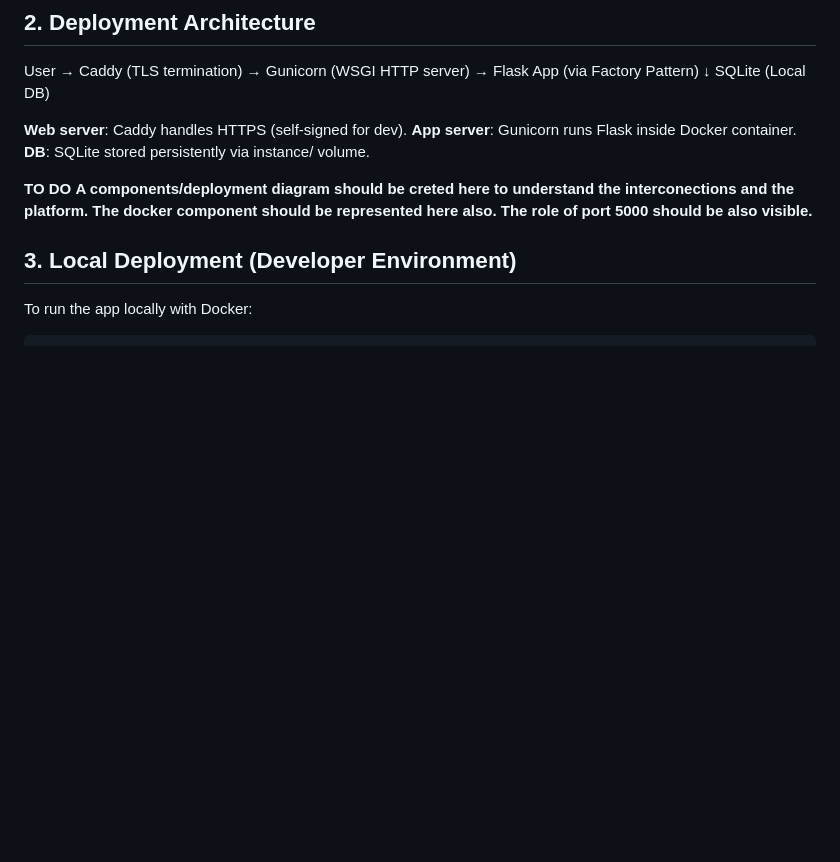
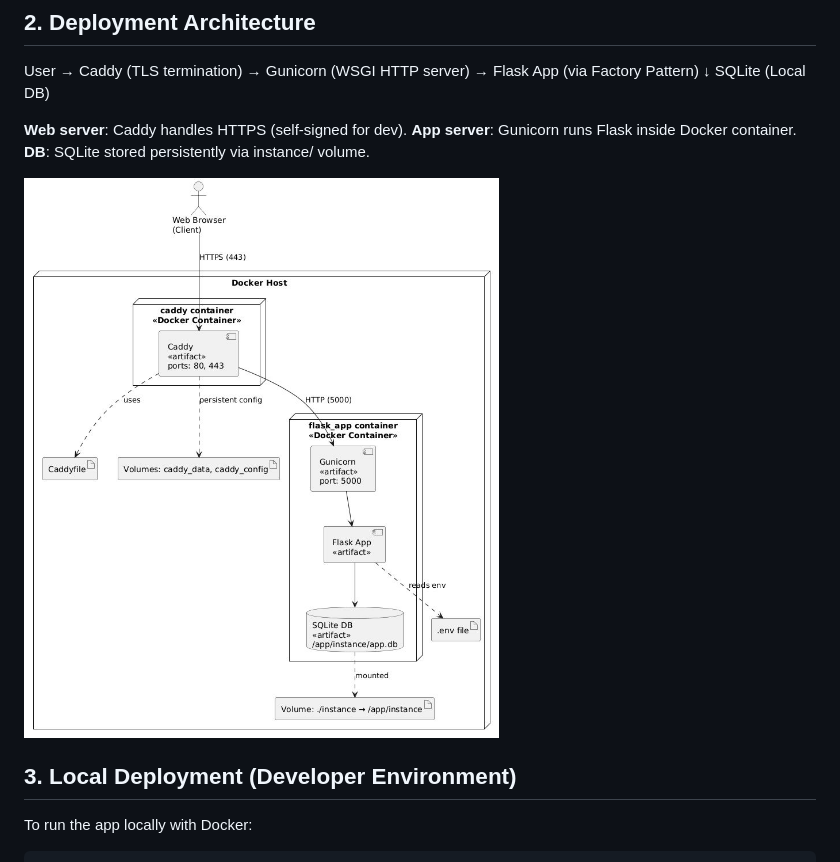
Before and after one commit to gapacurar/AIFacade, a Markdown page: docs/deployment_and_ci_cd_document.md, the part around the change. GitHub-like rendering; pictures changed too: docs/deployment_diagram.jpg (added); blank space fills up the shorter version.

Commit message:
added deployment diagram

```diff
--- a/docs/deployment_and_ci_cd_document.md
+++ b/docs/deployment_and_ci_cd_document.md
@@ -14,8 +14,7 @@ __Web server__: Caddy handles HTTPS (self-signed for dev).
 __App server__: Gunicorn runs Flask inside Docker container.
 __DB__: SQLite stored persistently via instance/ volume.
 
-**TO DO**
-**A components/deployment diagram should be creted here to understand the interconections and the platform. The docker component should be represented here also. The role of port 5000 should be also visible.**
+![Deployment Diagram](deployment_diagram.jpg)
 
 ## 3. Local Deployment (Developer Environment)
 
```
